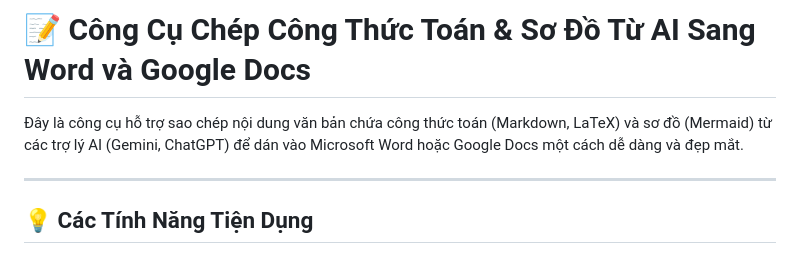
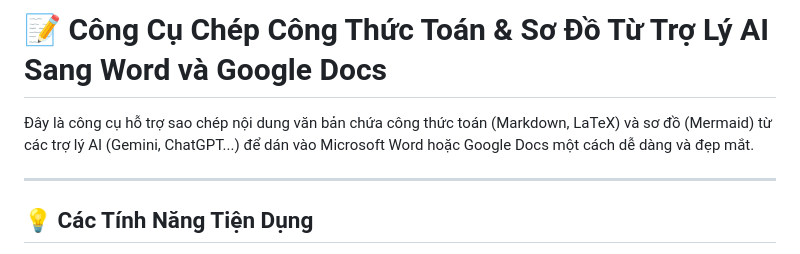
Before and after one commit to tanchanh/markdown-latex-to-doc, a Markdown page: README.md, the part around the change. GitHub-like rendering.

```diff
--- a/README.md
+++ b/README.md
@@ -1,6 +1,6 @@
-# 📝 Công Cụ Chép Công Thức Toán & Sơ Đồ Từ AI Sang Word và Google Docs
+# 📝 Công Cụ Chép Công Thức Toán & Sơ Đồ Từ Trợ Lý AI Sang Word và Google Docs
 
-Đây là công cụ hỗ trợ sao chép nội dung văn bản chứa công thức toán (Markdown, LaTeX) và sơ đồ (Mermaid) từ các trợ lý AI (Gemini, ChatGPT) để dán vào Microsoft Word hoặc Google Docs một cách dễ dàng và đẹp mắt.
+Đây là công cụ hỗ trợ sao chép nội dung văn bản chứa công thức toán (Markdown, LaTeX) và sơ đồ (Mermaid) từ các trợ lý AI (Gemini, ChatGPT...) để dán vào Microsoft Word hoặc Google Docs một cách dễ dàng và đẹp mắt.
 
 ---
 
```
